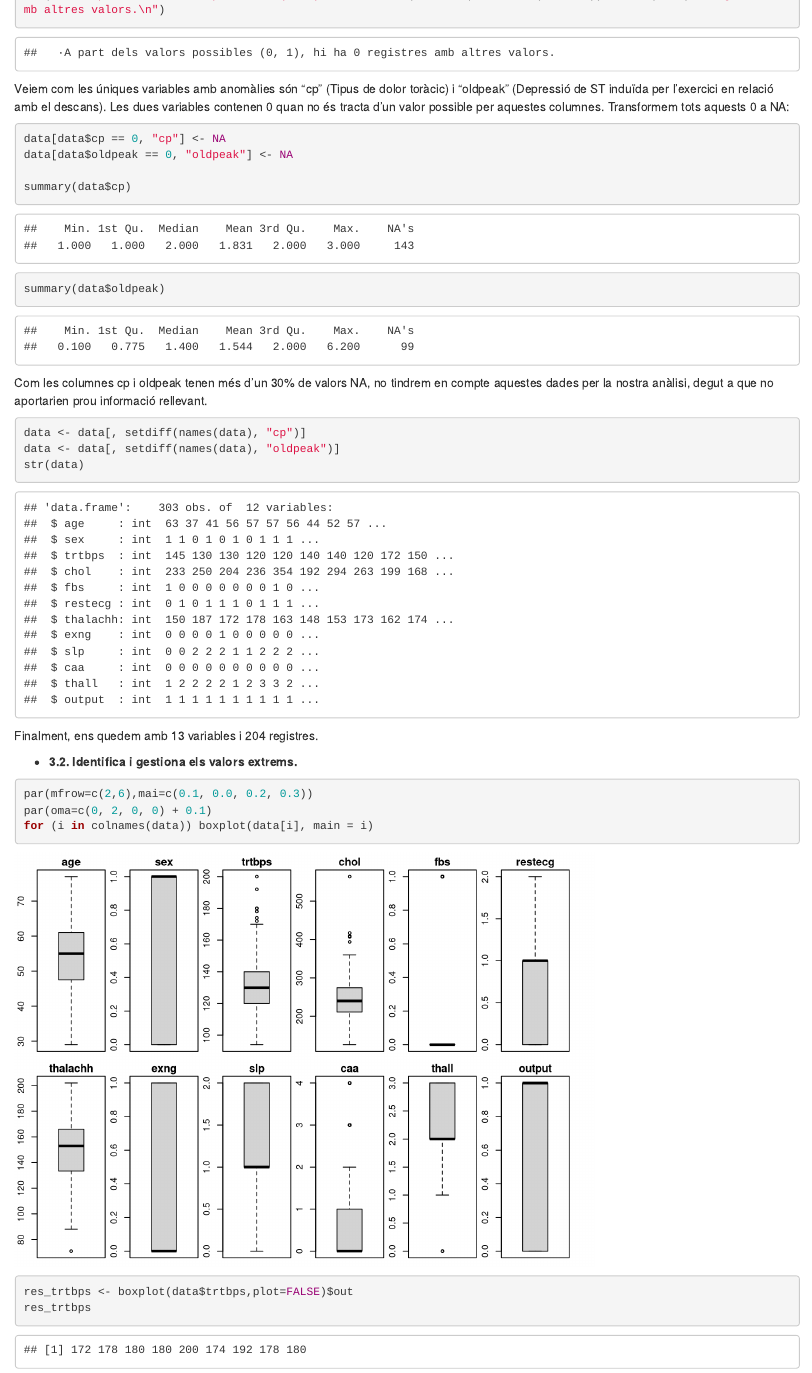
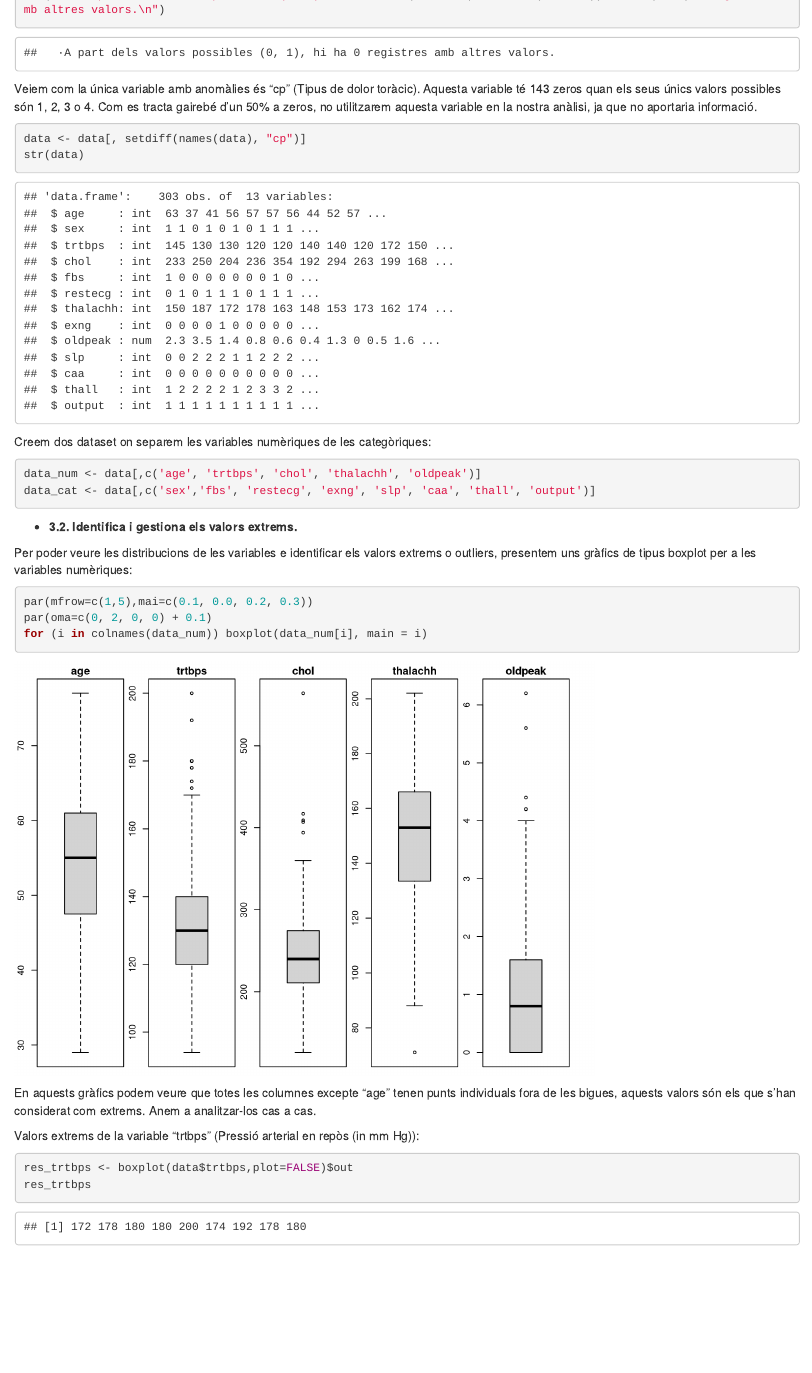
Before and after one commit to jorditormo/PRA2, an R Markdown document (Source/Enunciat.Rmd): the page in a window 1100 px wide, from 7460 px down. Rendered offline with R 4.5, knitr and Pandoc, with nearby package versions; some code elsewhere in the file could not run offline; common packages that the code uses without loading them are loaded.

Commit message:
Gestió dels outliers

````diff
--- a/Source/Enunciat.Rmd
+++ b/Source/Enunciat.Rmd
@@ -220,35 +220,35 @@ cat("\t ·A part dels valors possibles (0, 1), hi ha", sum(data$output %in% c(0,
 
 ```
 
-Veiem com les úniques variables amb anomàlies són "cp" (Tipus de dolor toràcic) i "oldpeak" (Depressió de ST induïda per l'exercici en relació amb el descans). Les dues variables contenen 0 quan no és tracta d'un valor possible per aquestes columnes. Transformem tots aquests 0 a NA:
-
-```{r}
-data[data$cp == 0, "cp"] <- NA
-data[data$oldpeak == 0, "oldpeak"] <- NA
-
-summary(data$cp)
-summary(data$oldpeak)
-```
-
-Com les columnes cp i oldpeak tenen més d'un 30% de valors NA, no tindrem en compte aquestes dades per la nostra anàlisi, degut a que no aportarien prou informació rellevant.
+Veiem com la única variable amb anomàlies és "cp" (Tipus de dolor toràcic). Aquesta variable té 143 zeros quan els seus únics valors possibles són 1, 2, 3 o 4. Com es tracta gairebé d'un 50% a zeros, no utilitzarem aquesta variable en la nostra anàlisi, ja que no aportaria informació.
 
 ```{r}
 data <- data[, setdiff(names(data), "cp")]
-data <- data[, setdiff(names(data), "oldpeak")]
 str(data)
+```
+
+Creem dos dataset on separem les variables numèriques de les categòriques:
+
+```{r}
+
+data_num <- data[,c('age', 'trtbps', 'chol', 'thalachh', 'oldpeak')]
+data_cat <- data[,c('sex','fbs', 'restecg', 'exng', 'slp', 'caa', 'thall', 'output')]
+```
+
+-   **3.2. Identifica i gestiona els valors extrems.**
+
+Per poder veure les distribucions de les variables e identificar els valors extrems o outliers, presentem uns gràfics de tipus boxplot per a les variables numèriques:
+
+```{r echo=TRUE, message=FALSE, warning=FALSE}
+par(mfrow=c(1,5),mai=c(0.1, 0.0, 0.2, 0.3))
+par(oma=c(0, 2, 0, 0) + 0.1)
+for (i in colnames(data_num)) boxplot(data_num[i], main = i)
 
 ```
 
-Finalment, ens quedem amb 13 variables i 204 registres.
+En aquests gràfics podem veure que totes les columnes excepte "age" tenen punts individuals fora de les bigues, aquests valors són els que s'han considerat com extrems. Anem a analitzar-los cas a cas.
 
--   **3.2. Identifica i gestiona els valors extrems.**
-
-```{r echo=TRUE, message=FALSE, warning=FALSE}
-par(mfrow=c(2,6),mai=c(0.1, 0.0, 0.2, 0.3))
-par(oma=c(0, 2, 0, 0) + 0.1)
-for (i in colnames(data)) boxplot(data[i], main = i)
-
-```
+Valors extrems de la variable "trtbps" (Pressió arterial en repòs (in mm Hg)):
 
 ```{r}
 res_trtbps <- boxplot(data$trtbps,plot=FALSE)$out
````
Also changed, not shown: Source/Enunciat.Rmd (11 more changed lines).
